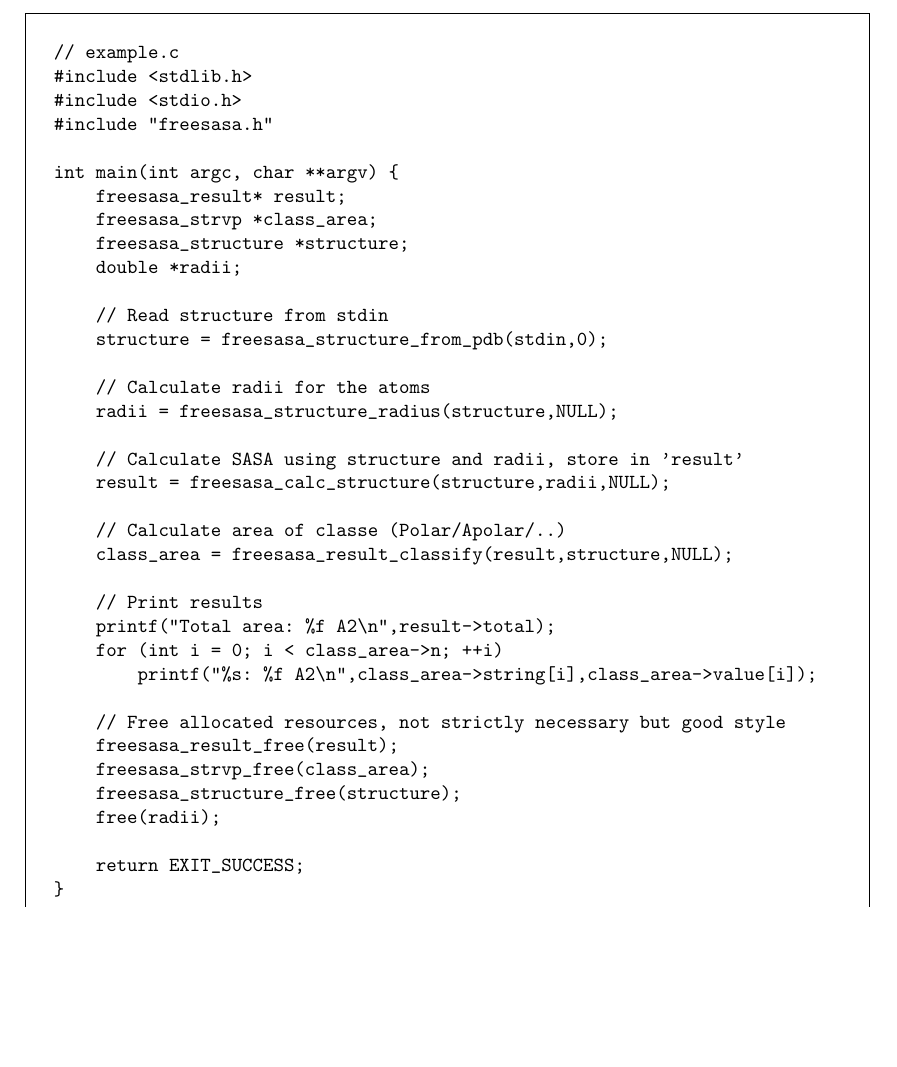
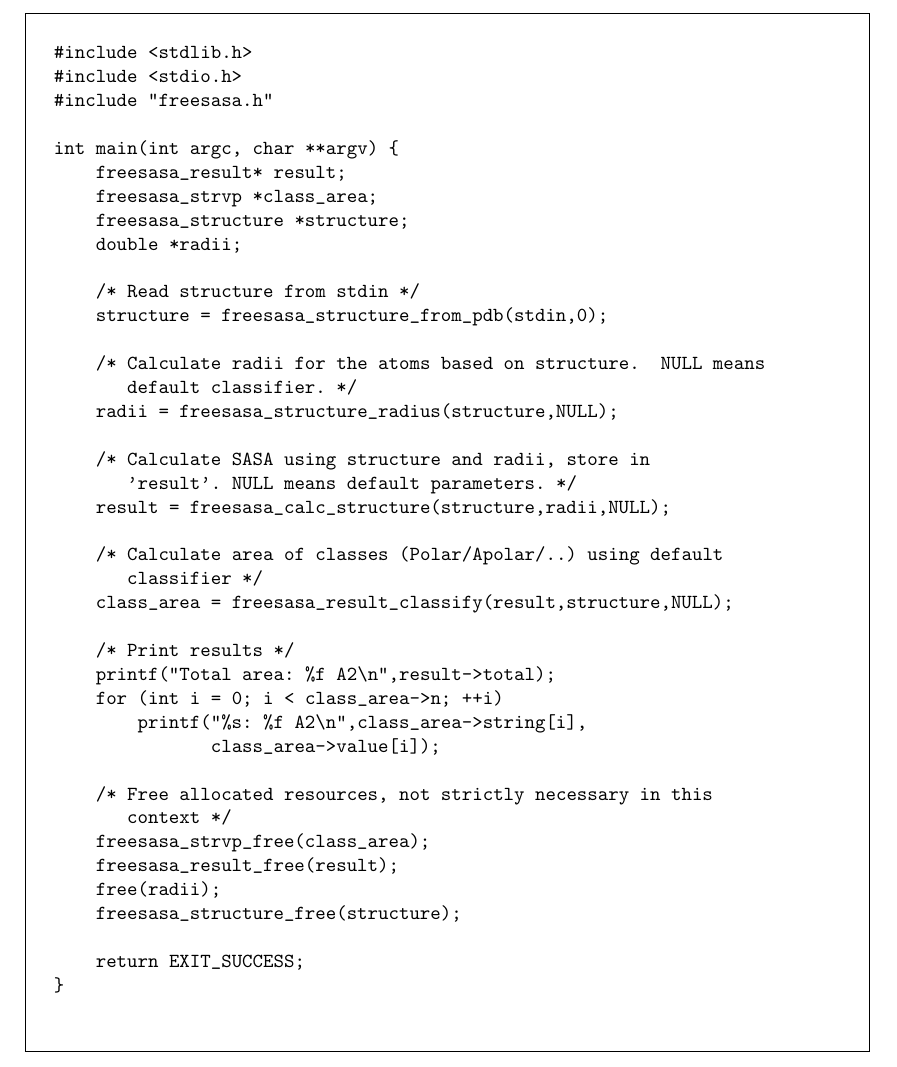
Before and after one commit to mittinatten/freesasa, a LaTeX document (doc/manual.tex): part of page 4 of 8, cut at the place of the change, the shorter picture padded with empty space. Compiled offline with LaTeX, dvips and Ghostscript.

Commit message:
Updated example in manual to new version.

```diff
--- a/doc/manual.tex
+++ b/doc/manual.tex
@@ -198,7 +198,6 @@ and is by default compiled to a binary called \verb|example| using
 
 \begin{figure}
   \begin{Verbatim}[frame=single,fontsize=\small,framesep=5mm]
-// example.c
 #include <stdlib.h>
 #include <stdio.h>
 #include "freesasa.h"
@@ -209,31 +208,37 @@ int main(int argc, char **argv) {
     freesasa_structure *structure;
     double *radii;
 
-    // Read structure from stdin
+    /* Read structure from stdin */
     structure = freesasa_structure_from_pdb(stdin,0);
 
-    // Calculate radii for the atoms
+    /* Calculate radii for the atoms based on structure.  NULL means
+       default classifier. */
     radii = freesasa_structure_radius(structure,NULL);
 
-    // Calculate SASA using structure and radii, store in 'result'
+    /* Calculate SASA using structure and radii, store in
+       'result'. NULL means default parameters. */
     result = freesasa_calc_structure(structure,radii,NULL);
 
-    // Calculate area of classe (Polar/Apolar/..)
+    /* Calculate area of classes (Polar/Apolar/..) using default
+       classifier */
     class_area = freesasa_result_classify(result,structure,NULL);
 
-    // Print results
+    /* Print results */
     printf("Total area: %f A2\n",result->total);
     for (int i = 0; i < class_area->n; ++i)
-        printf("%s: %f A2\n",class_area->string[i],class_area->value[i]);
+        printf("%s: %f A2\n",class_area->string[i],
+               class_area->value[i]);
 
-    // Free allocated resources, not strictly necessary but good style
+    /* Free allocated resources, not strictly necessary in this
+       context */
+    freesasa_strvp_free(class_area);
     freesasa_result_free(result);
-    freesasa_strvp_free(class_area);
+    free(radii);
     freesasa_structure_free(structure);
-    free(radii);
 
     return EXIT_SUCCESS;
 }
+
   \end{Verbatim}
   \caption{An example program demonstrating basic use of the
     library. No error checks are done here. \label{fig:example_c}}
```
